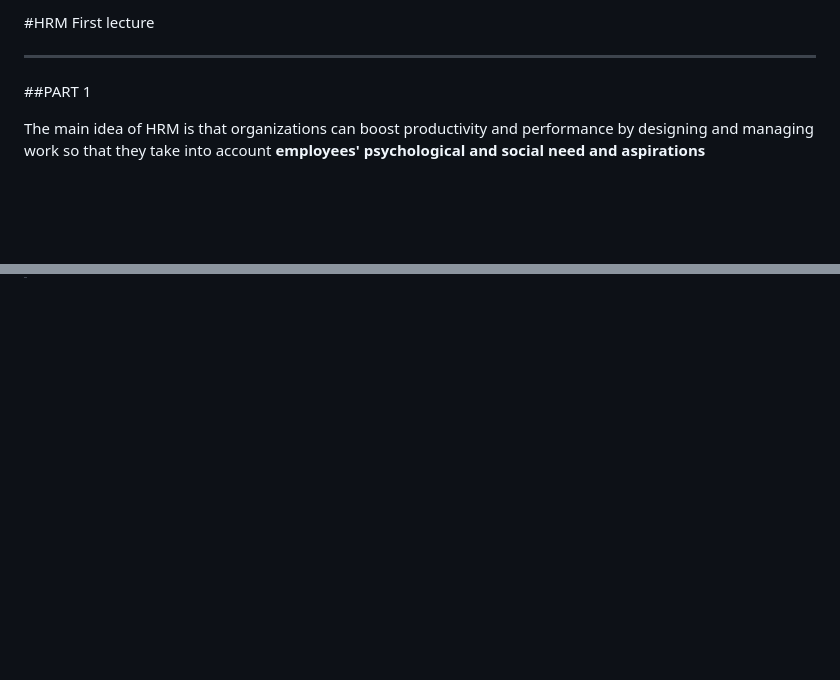
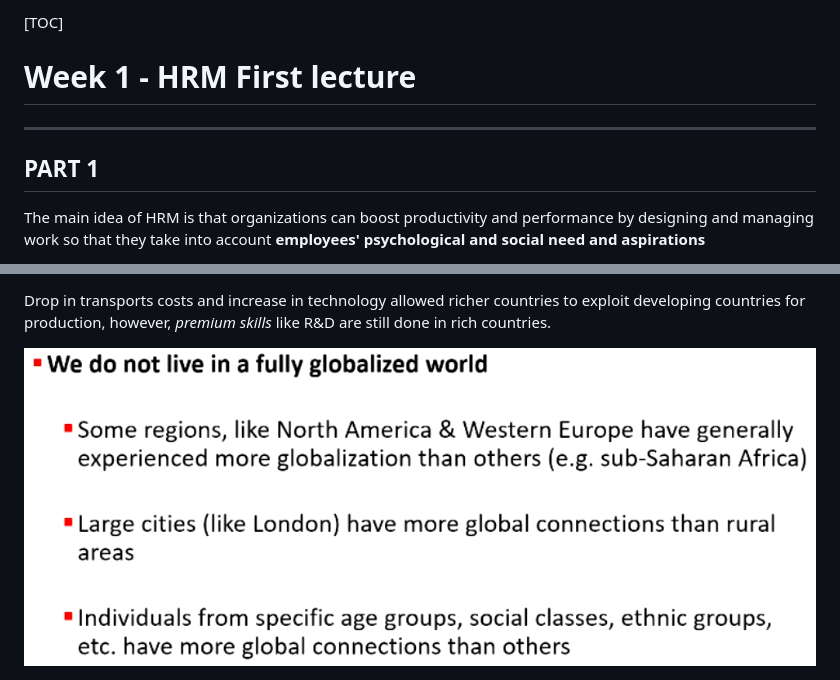
Before and after one commit to Amantini1997/FromUbuntu, a Markdown page: HRM/Lecture 1.md, 2 parts joined by grey strips. GitHub-like rendering; pictures changed too: HRM/Fully_globalised.png (added); blank space fills up the shorter version.

```diff
--- a/HRM/Lecture 1.md
+++ b/HRM/Lecture 1.md
@@ -1,8 +1,10 @@
-#HRM First lecture
+[TOC]
+
+# Week 1 - HRM First lecture
 
 ---
 
-##PART 1
+## PART 1
 
 The main idea of HRM is that organizations can boost productivity and performance by designing and managing work so that they take into account **employees' psychological and social need and aspirations**
 
@@ -62,0 +115,3 @@ Bundles are **interrelated** and they mutually reinforce the effect of the other
+Drop in transports costs and increase in technology allowed richer countries to exploit developing countries for production, however, *premium skills* like R&D are still done in rich countries.
+
+<img src="Fully_globalised.png">
```
Also changed, not shown: other parts of HRM/Lecture 1.md (+50 -0 lines), HRM/IBM_7.png (added).
